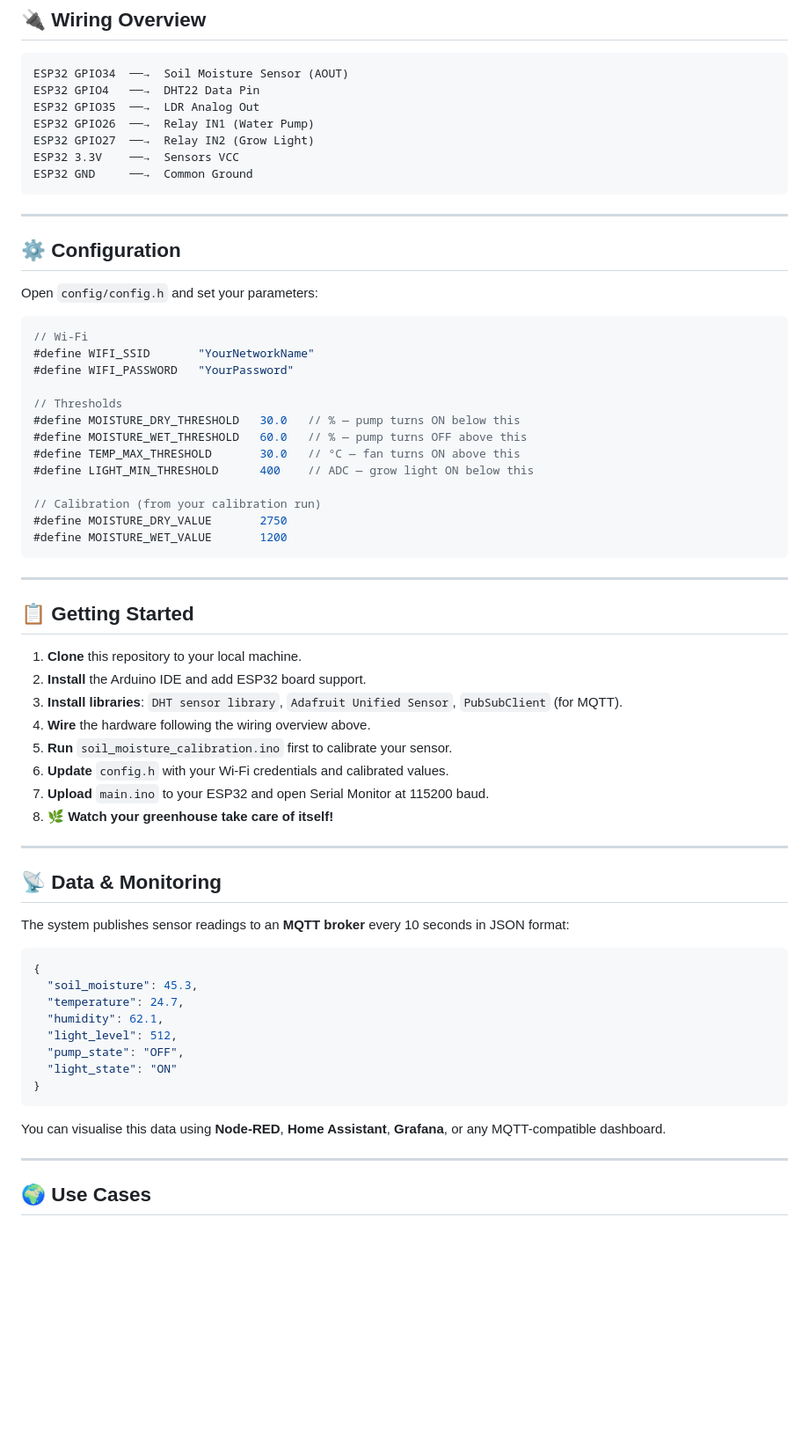
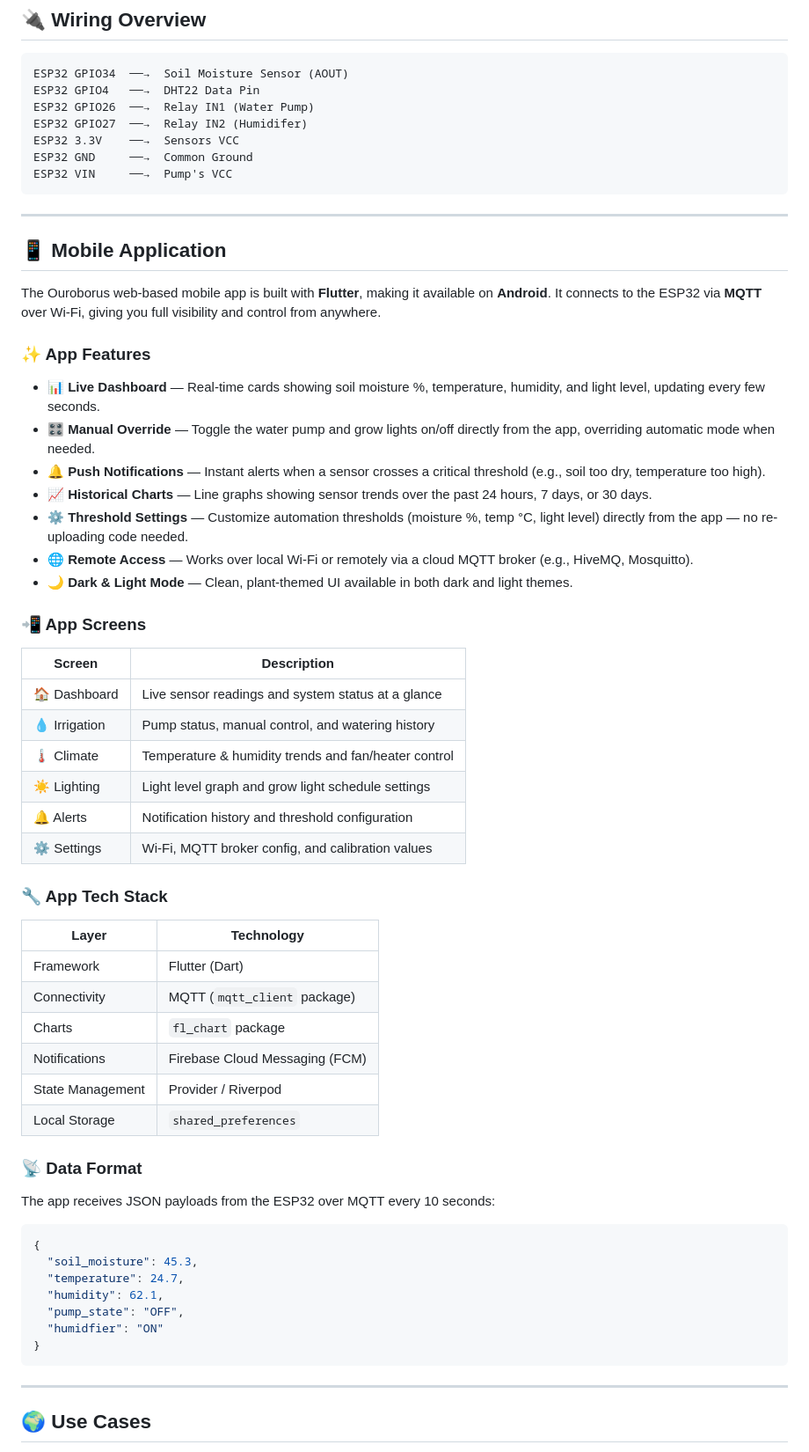
Before and after one commit to sohibebehairy-dot/The-Ouroborus, a Markdown page: README.md, the part around one of its changes. Shown at 88% size. Rendered like a GitHub page; blank space fills up the shorter version.

````diff
--- a/README.md
+++ b/README.md
@@ -70,66 +76,64 @@ SMART-Greenhouse/
 ```
 ESP32 GPIO34  ──→  Soil Moisture Sensor (AOUT)
 ESP32 GPIO4   ──→  DHT22 Data Pin
-ESP32 GPIO35  ──→  LDR Analog Out
 ESP32 GPIO26  ──→  Relay IN1 (Water Pump)
-ESP32 GPIO27  ──→  Relay IN2 (Grow Light)
+ESP32 GPIO27  ──→  Relay IN2 (Humidifer)
 ESP32 3.3V    ──→  Sensors VCC
 ESP32 GND     ──→  Common Ground
+ESP32 VIN     ──→  Pump's VCC
 ```
 
 ---
 
-## ⚙️ Configuration
+## 📱 Mobile Application
 
-Open `config/config.h` and set your parameters:
+The Ouroborus web-based mobile app is built with **Flutter**, making it available on  **Android**. It connects to the ESP32 via **MQTT** over Wi-Fi, giving you full visibility and control from anywhere.
 
-```cpp
-// Wi-Fi
-#define WIFI_SSID       "YourNetworkName"
-#define WIFI_PASSWORD   "YourPassword"
+### ✨ App Features
 
-// Thresholds
-#define MOISTURE_DRY_THRESHOLD   30.0   // % — pump turns ON below this
-#define MOISTURE_WET_THRESHOLD   60.0   // % — pump turns OFF above this
-#define TEMP_MAX_THRESHOLD       30.0   // °C — fan turns ON above this
-#define LIGHT_MIN_THRESHOLD      400    // ADC — grow light ON below this
+- 📊 **Live Dashboard** — Real-time cards showing soil moisture %, temperature, humidity, and light level, updating every few seconds.
+- 🎛️ **Manual Override** — Toggle the water pump and grow lights on/off directly from the app, overriding automatic mode when needed.
+- 🔔 **Push Notifications** — Instant alerts when a sensor crosses a critical threshold (e.g., soil too dry, temperature too high).
+- 📈 **Historical Charts** — Line graphs showing sensor trends over the past 24 hours, 7 days, or 30 days.
+- ⚙️ **Threshold Settings** — Customize automation thresholds (moisture %, temp °C, light level) directly from the app — no re-uploading code needed.
+- 🌐 **Remote Access** — Works over local Wi-Fi or remotely via a cloud MQTT broker (e.g., HiveMQ, Mosquitto).
+- 🌙 **Dark & Light Mode** — Clean, plant-themed UI available in both dark and light themes.
 
-// Calibration (from your calibration run)
-#define MOISTURE_DRY_VALUE       2750
-#define MOISTURE_WET_VALUE       1200
-```
+### 📲 App Screens
 
----
+| Screen | Description |
+|---|---|
+| 🏠 Dashboard | Live sensor readings and system status at a glance |
+| 💧 Irrigation | Pump status, manual control, and watering history |
+| 🌡️ Climate | Temperature & humidity trends and fan/heater control |
+| ☀️ Lighting | Light level graph and grow light schedule settings |
+| 🔔 Alerts | Notification history and threshold configuration |
+| ⚙️ Settings | Wi-Fi, MQTT broker config, and calibration values |
 
-## 📋 Getting Started
+### 🔧 App Tech Stack
 
-1. **Clone** this repository to your local machine.
-2. **Install** the Arduino IDE and add ESP32 board support.
-3. **Install libraries**: `DHT sensor library`, `Adafruit Unified Sensor`, `PubSubClient` (for MQTT).
-4. **Wire** the hardware following the wiring overview above.
-5. **Run** `soil_moisture_calibration.ino` first to calibrate your sensor.
-6. **Update** `config.h` with your Wi-Fi credentials and calibrated values.
-7. **Upload** `main.ino` to your ESP32 and open Serial Monitor at 115200 baud.
-8. 🌿 **Watch your greenhouse take care of itself!**
+| Layer | Technology |
+|---|---|
+| Framework | Flutter (Dart) |
+| Connectivity | MQTT (`mqtt_client` package) |
+| Charts | `fl_chart` package |
+| Notifications | Firebase Cloud Messaging (FCM) |
+| State Management | Provider / Riverpod |
+| Local Storage | `shared_preferences` |
 
----
+### 📡 Data Format
 
-## 📡 Data & Monitoring
-
-The system publishes sensor readings to an **MQTT broker** every 10 seconds in JSON format:
+The app receives JSON payloads from the ESP32 over MQTT every 10 seconds:
 
 ```json
 {
   "soil_moisture": 45.3,
   "temperature": 24.7,
   "humidity": 62.1,
-  "light_level": 512,
   "pump_state": "OFF",
-  "light_state": "ON"
+  "humidfier": "ON"
 }
 ```
-
-You can visualise this data using **Node-RED**, **Home Assistant**, **Grafana**, or any MQTT-compatible dashboard.
 
 ---
 
````
Also changed, not shown: other parts of README.md (+24 -18 lines).
